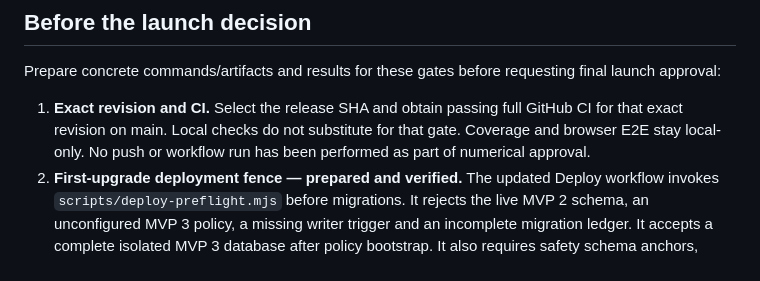
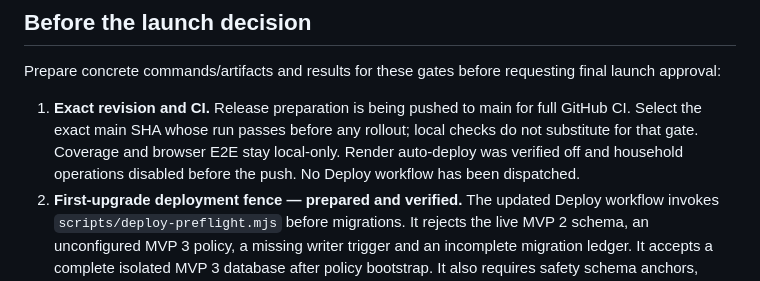
Before and after one commit to intrepion/intrepion.com, a Markdown page: docs/mvp-3-release.md, the part around the change. Drawn GitHub-style.

Commit message:
Record the CI publication boundary for MVP 3 preparation

```diff
--- a/docs/mvp-3-release.md
+++ b/docs/mvp-3-release.md
@@ -12,7 +12,7 @@ Status: **local implementation and starter limits approved; deployment fence, wr
 
 Prepare concrete commands/artifacts and results for these gates before requesting final launch approval:
 
-1. **Exact revision and CI.** Select the release SHA and obtain passing full GitHub CI for that exact revision on main. Local checks do not substitute for that gate. Coverage and browser E2E stay local-only. No push or workflow run has been performed as part of numerical approval.
+1. **Exact revision and CI.** Release preparation is being pushed to main for full GitHub CI. Select the exact main SHA whose run passes before any rollout; local checks do not substitute for that gate. Coverage and browser E2E stay local-only. Render auto-deploy was verified off and household operations disabled before the push. No Deploy workflow has been dispatched.
 2. **First-upgrade deployment fence — prepared and verified.** The updated Deploy workflow invokes `scripts/deploy-preflight.mjs` before migrations. It rejects the live MVP 2 schema, an unconfigured MVP 3 policy, a missing writer trigger and an incomplete migration ledger. It accepts a complete isolated MVP 3 database after policy bootstrap. It also requires safety schema anchors, empty temporary guard tables and foreign-key integrity. Migration 0012 fences out old content writers; applying 0007–0014 under the active MVP 2 API is not an ordinary compatible deployment. The guard does not perform a write freeze or the first upgrade; use the separately approved [frozen-service procedure](mvp-3-cutover.md).
 3. **Migration and protected recovery rehearsal — passed.** A verified encrypted MVP 2 backup and fresh complete, narrowly scoped independent ledger were used for both hosted migration and protected recovery through 0014. Content/History preservation, legacy actor backfill, session clearing, retired-ID rejection, writer fences, real-client persistence/retries and actual REST batch rollback passed. The six existing real ledger records were version 1; local encrypted regression fixtures cover versions 1–3. The [evidence record](mvp-3-rehearsal.md) distinguishes these scopes. Both destinations and private plaintext files were removed. A fresh frozen backup and final checks remain required at the approved production write boundary.
 4. **Private operator/maintenance credentials — staged locally.** Two distinct random 32-byte secrets encoded as 64 hex characters are validated in the ignored, mode-0600 staging file. The complete preserved Render environment plus those secrets and freeze=true is staged privately without installation. Both credentials passed separation checks in the isolated production-build rehearsal. Server/operations installation remains a launch action. Never embed them in client builds or this document. Verify the existing database-prefix-scoped erasure writer/reader and backup credentials without broadening their permissions. Existing ledger-key rotation remains due before 2027-01-20.
```
Also changed, not shown: docs/mvp-3-rehearsal.md (+1 -1 lines).
